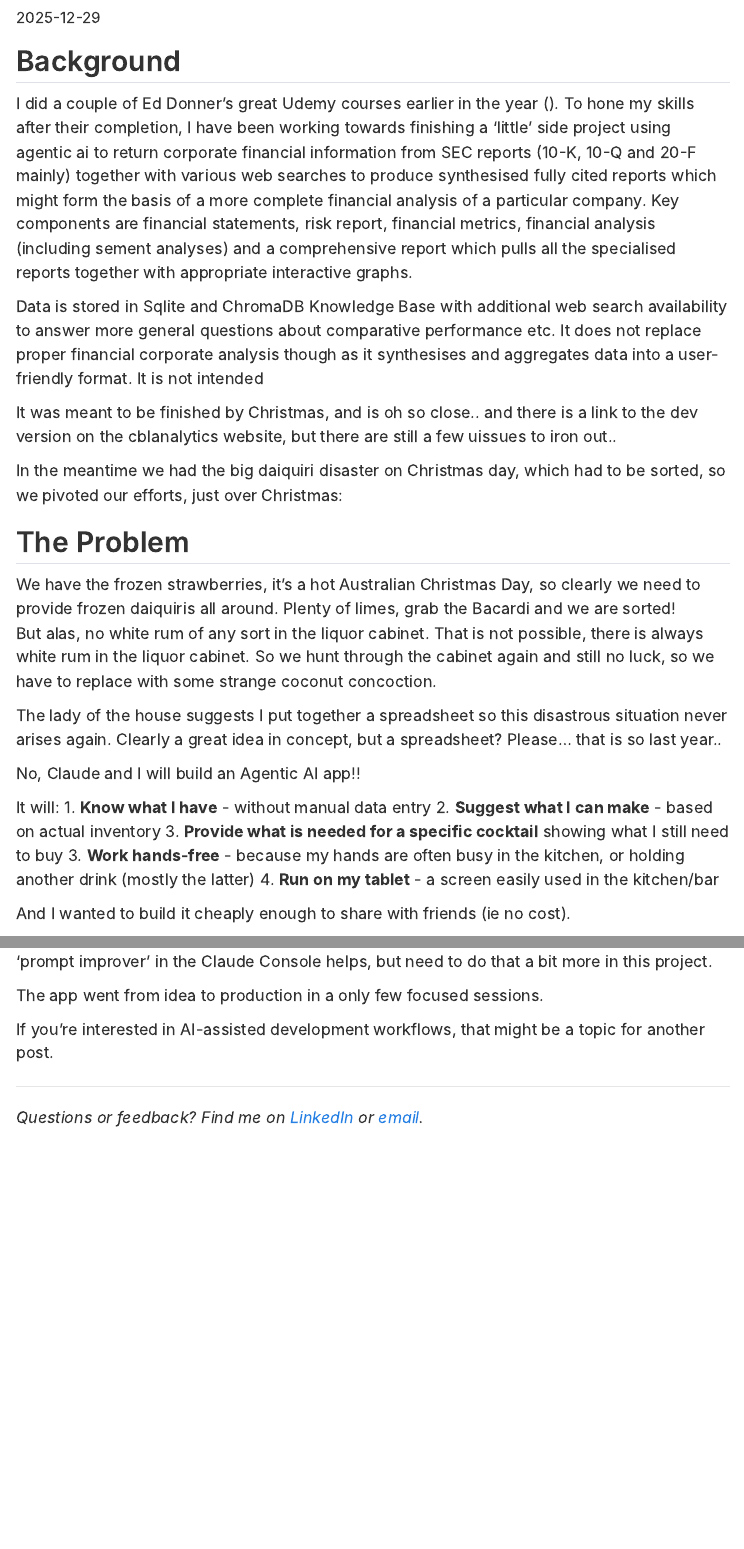
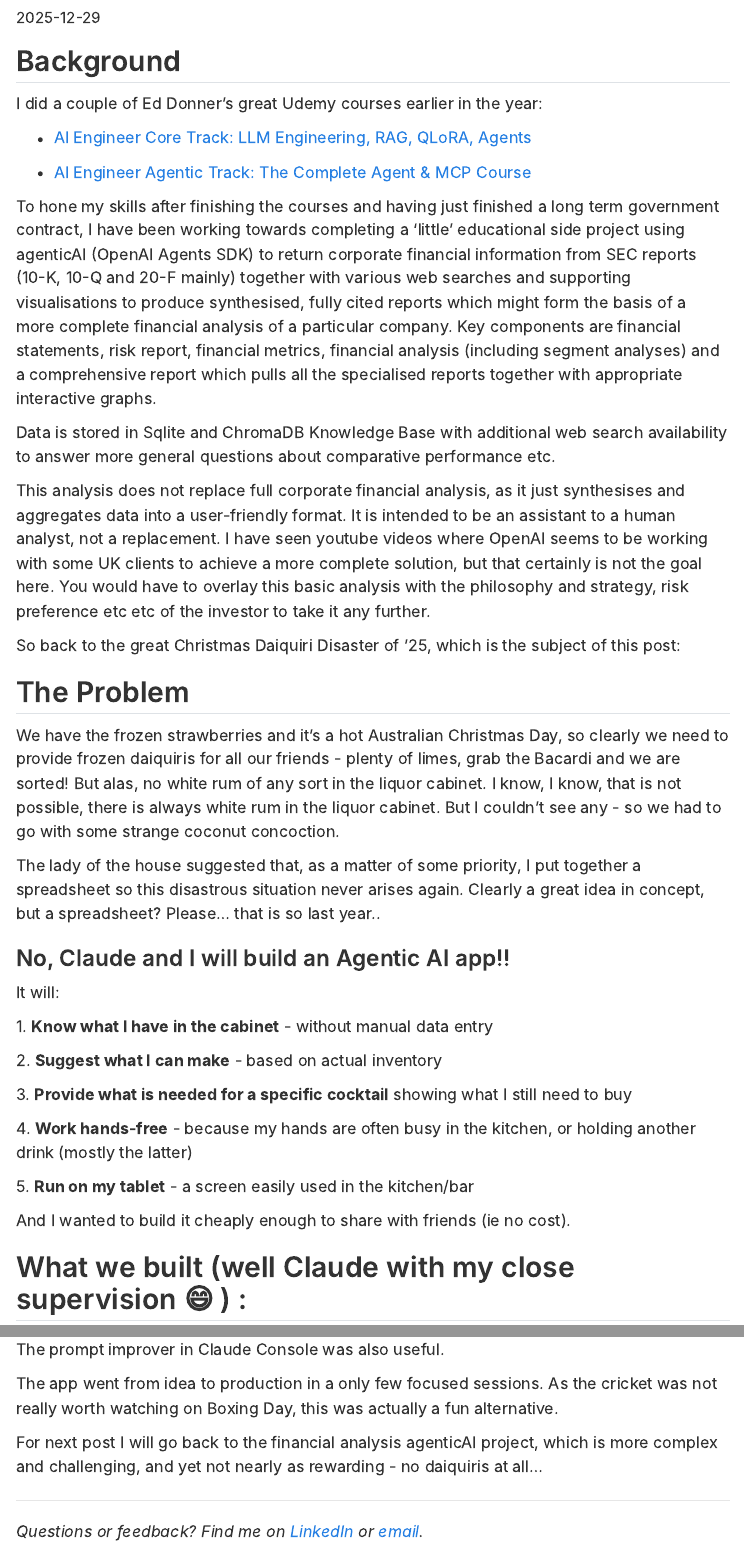
Before and after one commit to spinbris/cblanalytics-blog, a Quarto document (posts/2025-12-29-liquor-cabinet/index.qmd): the page in a window 1100 px wide, from 140 px down, and a second part further down, joined at a grey line. Rendered offline with R 4.5, knitr and Pandoc in place of Quarto, with nearby package versions; menus at the side of the page are left out; long lines of code are wrapped.

Commit message:
Update blog post

```diff
--- a/posts/2025-12-29-liquor-cabinet/index.qmd
+++ b/posts/2025-12-29-liquor-cabinet/index.qmd
@@ -1,6 +1,6 @@
 ---
-title: "The Great Daiquiri Disaster of Christmas '25 "
-description: "What? No white rum in the cellar! Lets build a liquor cabinet app to make sure that does not happen again"
+title: "The Great Christmas Daiquiri Disaster of '25 "
+description: "What? No white rum in the liquor cabinet! Lets build an AI liquor cabinet app to make sure that does not happen again"
 author: "Steve Parton"
 date: "2025-12-29"
 categories: [AI, Claude, Next.js, Voice UI, Side Projects]
@@ -10,43 +10,48 @@ draft: false
 
 ## Background
 
-I did a couple of Ed Donner's great Udemy courses earlier in the year (). To hone my skills after their completion, I have been working towards finishing a 'little' side project using agentic ai
-to return corporate financial information from SEC reports (10-K, 10-Q and 20-F mainly) together with various web searches to produce synthesised fully cited reports which might
-form the basis of a more complete financial analysis of a particular company. Key components are financial statements, risk report, financial metrics, financial analysis (including sement analyses) and a
-comprehensive report which pulls all the specialised reports together with appropriate interactive graphs.
+I did a couple of Ed Donner's great Udemy courses earlier in the year:
+
+-  [AI Engineer Core Track: LLM Engineering, RAG, QLoRA, Agents](https://www.udemy.com/course/llm-engineering-master-ai-and-large-language-models/)
+
+-  [AI Engineer Agentic Track: The Complete Agent & MCP Course](https://www.udemy.com/course/the-complete-agentic-ai-engineering-course/)
+
+ To hone my skills after finishing the courses and having just finished a long term government contract, I have been working towards completing a 'little' educational side project using agenticAI (OpenAI Agents SDK) to return corporate financial information from SEC reports (10-K, 10-Q and 20-F mainly) together with various web searches and supporting visualisations to produce synthesised, fully cited reports which might form the basis of a more complete financial analysis of a particular company. Key components are financial statements, risk report, financial metrics, financial analysis (including segment analyses) and a comprehensive report which pulls all the specialised reports together with appropriate interactive graphs.
 
 Data is stored in Sqlite and ChromaDB Knowledge Base with additional web search availability to answer more general questions about comparative performance etc.
-It does not replace proper financial corporate analysis though as it synthesises and aggregates data into a user-friendly format. It is not intended
 
-It was meant to be finished by Christmas, and is oh so close.. and there is a link to the dev version on the cblanalytics website, but there are still a few uissues to iron out..
+This analysis does not replace full corporate financial analysis, as it just synthesises and aggregates data into a user-friendly format. It is intended to be an assistant to a human analyst, not a replacement. I have seen youtube videos where OpenAI seems to be working with some UK clients to achieve a more complete solution, but that certainly is not the goal here. You would have to overlay this basic analysis with the philosophy and strategy, risk preference etc etc of the investor to take it any further.
 
-In the meantime we had the big daiquiri disaster on Christmas day, which had to be sorted, so we pivoted our efforts, just over Christmas:
+So back to the great Christmas Daiquiri Disaster of '25, which is the subject of this post:
 
 ## The Problem
 
-We have the frozen strawberries, it's a hot Australian Christmas Day, so clearly we need to provide frozen daiquiris all around. Plenty of limes, grab the Bacardi and we are sorted!
-But alas, no white rum of any sort in the liquor cabinet. That is not possible, there is always white rum in the liquor cabinet. So we hunt through the cabinet again and still no luck, so we have to replace with some strange coconut concoction.
+We have the frozen strawberries and it's a hot Australian Christmas Day, so clearly we need to provide frozen daiquiris for all our friends - plenty of limes, grab the Bacardi and we are sorted! But alas, no white rum of any sort in the liquor cabinet. I know, I know, that is not possible, there is always white rum in the liquor cabinet. But I couldn't see any - so we had to go with some strange coconut concoction.
 
-The lady of the house suggests I put together a spreadsheet so this disastrous situation never arises again. Clearly a great idea in concept, but a spreadsheet?
-Please... that is so last year..
+The lady of the house suggested that, as a matter of some priority, I put together a spreadsheet so this disastrous situation never arises again. Clearly a great idea in concept, but a spreadsheet? Please... that is so last year..
 
-No, Claude and I will build an Agentic AI app!!
+### No, Claude and I will build an Agentic AI app!!
 
 It will:
-1. **Know what I have** - without manual data entry
-2. **Suggest what I can make** - based on actual inventory
-3. **Provide what is needed for a specific cocktail** showing what I still need to buy
-3. **Work hands-free** - because my hands are often busy in the kitchen, or holding another drink (mostly the latter)
-4. **Run on my tablet** - a screen easily used in the kitchen/bar
+
+1\. **Know what I have in the cabinet** - without manual data entry
+
+2\. **Suggest what I can make** - based on actual inventory
+
+3\. **Provide what is needed for a specific cocktail** showing what I still need to buy
+
+4\. **Work hands-free** - because my hands are often busy in the kitchen, or holding another drink (mostly the latter)
+
+5\. **Run on my tablet** - a screen easily used in the kitchen/bar
 
 And I wanted to build it cheaply enough to share with friends (ie no cost).
 
-## What we built (well Claude with my close supervision :) :
+## What we built (well Claude with my close supervision 😄 ) :
 
 **Liquor Cabinet** - an AI-powered inventory and cocktail suggestion app with seven core features:
 
 | Feature | What It Does |
-|---------|--------------|
+|-----------------------------|-------------------------------------------|
 | **AI Bottle ID** | Photograph a bottle → Claude Vision identifies it |
 | **Inventory Management** | Track bottles by category with quantity controls |
 | **Recipe Suggestions** | AI recommends cocktails based on what you have. |
@@ -232,9 +246,9 @@ On top of all that, I found it is still worthwhile to get Claude to review the w
-Also the Claude 'prompt improver' in the Claude Console helps, but need to do that a bit more in this project.
+This structured approach kept development moving quickly while maintaining quality. Claude can tend to run off the rails and create havoc if not using a fairly tight workflow. I have heard some of the Google DeepMind gurus saying that it may well be OK to give the llm a computer and let them go, but that probably just explains why I am not a Google DeepMind guru. We also found it useful to get one of the Claudes to review the whole codebase from time to time. The prompt improver in Claude Console was also useful.
 
-The app went from idea to production in a only few focused sessions.
+The app went from idea to production in a only few focused sessions. As the cricket was not really worth watching on Boxing Day, this was actually a fun alternative.
 
-If you're interested in AI-assisted development workflows, that might be a topic for another post.
+For next post I will go back to the financial analysis agenticAI project, which is more complex and challenging, and yet not nearly as rewarding - no daiquiris at all...
 
----
+------------------------------------------------------------------------
 
 *Questions or feedback? Find me on [LinkedIn](https://www.linkedin.com/in/stephen-parton-2737594/) or [email](mailto:stephen.parton@sjpconsulting.com).*
```
Also changed, not shown: posts/2025-12-29-liquor-cabinet/images/Daiquiri.png (added), posts/2025-12-29-liquor-cabinet/images/Inventory.png (added), posts/2025-12-29-liquor-cabinet/images/white_rum.png (added), posts/2025-12-29-liquor-cabinet/index.qmd (93 more changed lines).
